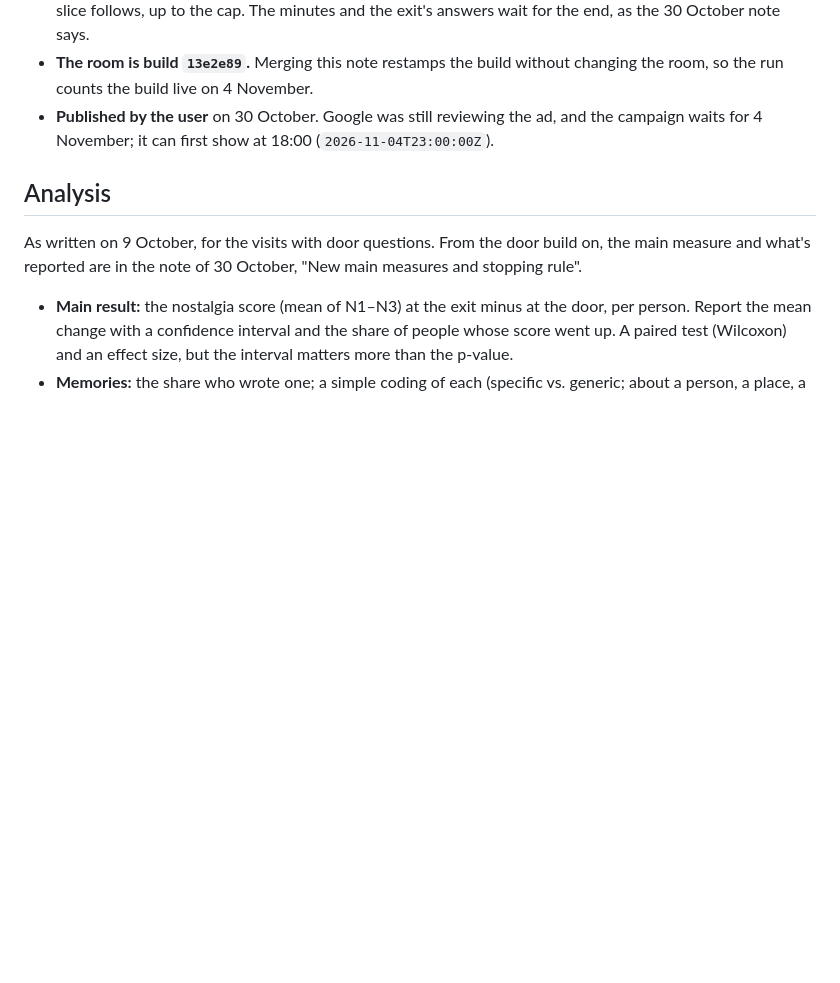
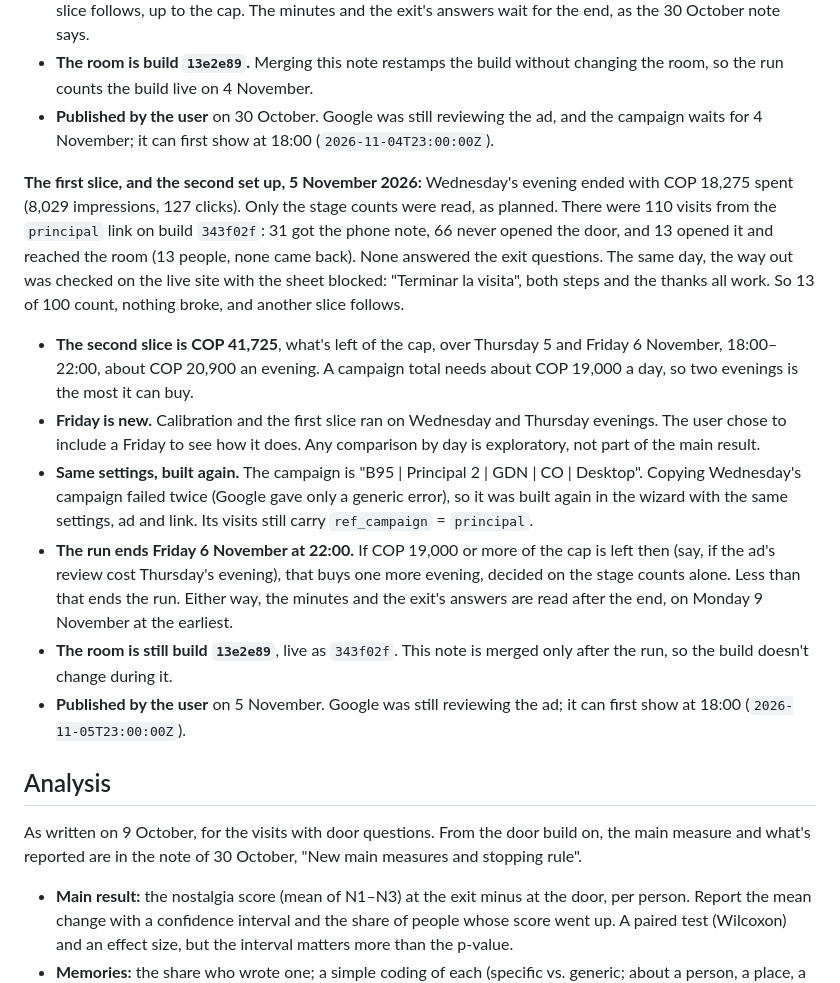
Before and after one commit to juancopi81/bogota-1995, a Markdown page: docs/test-plan.md, the part around the change. Drawn GitHub-style; blank space fills up the shorter version.

Commit message:
Note the main run's first slice and set up the second, 5 November (#20)
Wednesday's evening spent COP 18,275 (127 clicks). Stage counts only:
13 people opened the door and reached the room, so 13 of 100 count, and
nothing broke. The second slice is the rest of the cap, COP 41,725, over
Thursday 5 and Friday 6 November, 18:00–22:00, with the same settings,
ad and link. It was built again because copying failed twice. Friday is
the user's choice; any comparison by day is exploratory. The run ends
Friday at 22:00 unless COP 19,000 or more is left, which buys one more
evening. Docs only: the room stays build 13e2e89. Merge after the run.

Co-authored-by: Claude Opus 5.5 <noreply@anthropic.com>

```diff
--- a/docs/test-plan.md
+++ b/docs/test-plan.md
@@ -537,6 +537,36 @@ images, generated videos).
   ad, and the campaign waits for 4 November; it can first show at 18:00
   (`2026-11-04T23:00:00Z`).
 
+**The first slice, and the second set up, 5 November 2026:** Wednesday's
+evening ended with COP 18,275 spent (8,029 impressions, 127 clicks). Only the
+stage counts were read, as planned. There were 110 visits from the `principal`
+link on build `343f02f`:
+31 got the phone note, 66 never opened the door, and 13 opened it and reached
+the room (13 people, none came back). None answered the exit questions. The
+same day, the way out was checked on the live site with the sheet blocked:
+"Terminar la visita", both steps and the thanks all work. So 13 of 100 count,
+nothing broke, and another slice follows.
+
+- **The second slice is COP 41,725**, what's left of the cap, over Thursday 5
+  and Friday 6 November, 18:00–22:00, about COP 20,900 an evening. A campaign
+  total needs about COP 19,000 a day, so two evenings is the most it can buy.
+- **Friday is new.** Calibration and the first slice ran on Wednesday and
+  Thursday evenings. The user chose to include a Friday to see how it does.
+  Any comparison by day is exploratory, not part of the main result.
+- **Same settings, built again.** The campaign is "B95 | Principal 2 | GDN |
+  CO | Desktop". Copying Wednesday's campaign failed twice (Google gave only a
+  generic error), so it was built again in the wizard with the same settings,
+  ad and link. Its visits still carry `ref_campaign` = `principal`.
+- **The run ends Friday 6 November at 22:00.** If COP 19,000 or more of the
+  cap is left then (say, if the ad's review cost Thursday's evening), that
+  buys one more evening, decided on the stage counts alone. Less than that
+  ends the run. Either way, the minutes and the exit's answers are read
+  after the end, on Monday 9 November at the earliest.
+- **The room is still build `13e2e89`**, live as `343f02f`. This note is
+  merged only after the run, so the build doesn't change during it.
+- **Published by the user** on 5 November. Google was still reviewing the
+  ad; it can first show at 18:00 (`2026-11-05T23:00:00Z`).
+
 ## Analysis
 
 As written on 9 October, for the visits with door questions. From the door
```
